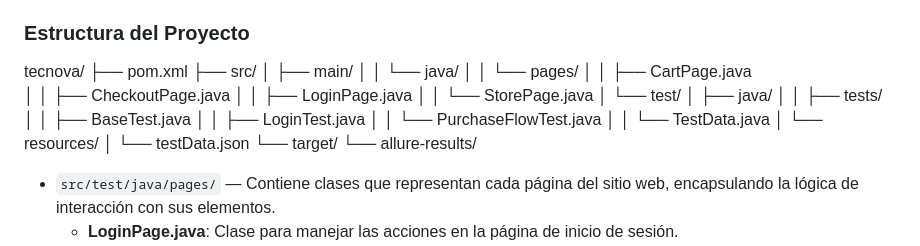
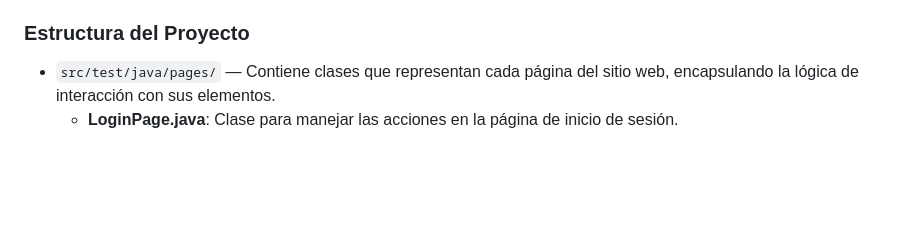
Before and after one commit to osielleivasaldana/tecnova, a Markdown page: README.md, the part around the change. GitHub-like rendering; blank space fills up the shorter version.

```diff
--- a/README.md
+++ b/README.md
@@ -17,28 +17,6 @@ Este proyecto es una automatización de pruebas end-to-end para un sitio web de
 - **WebDriverManager**: Gestor automático del driver del navegador.
 
 ### Estructura del Proyecto
-
-tecnova/
-├── pom.xml
-├── src/
-│   ├── main/
-│   │   └── java/
-│   │       └── pages/
-│   │           ├── CartPage.java
-│   │           ├── CheckoutPage.java
-│   │           ├── LoginPage.java
-│   │           └── StorePage.java
-│   └── test/
-│       ├── java/
-│       │   ├── tests/
-│       │        ├── BaseTest.java
-│       │        ├── LoginTest.java
-│       │        └── PurchaseFlowTest.java
-│       │        └── TestData.java
-│       └── resources/
-│           └── testData.json
-└── target/
-    └── allure-results/
 
 
 - `src/test/java/pages/` — Contiene clases que representan cada página del sitio web, encapsulando la lógica de interacción con sus elementos.
```
